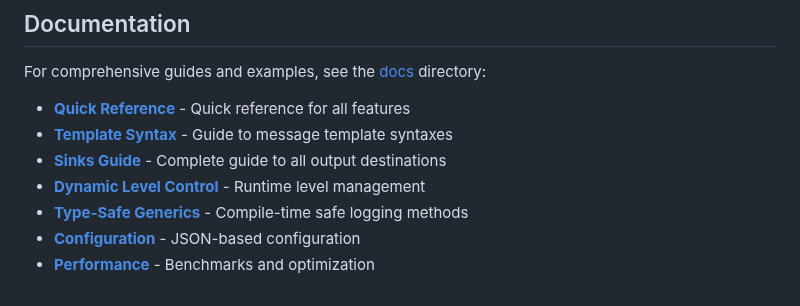
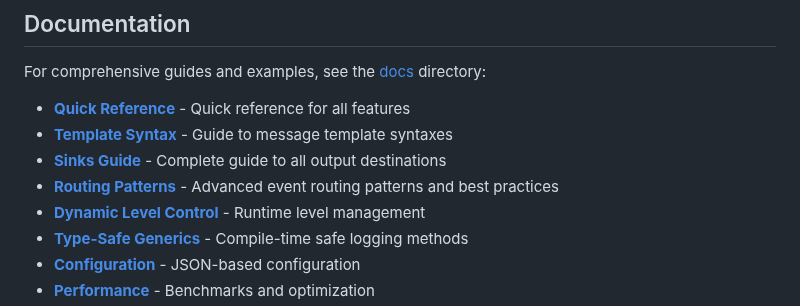
Before and after one commit to willibrandon/mtlog, a Markdown page: README.md, the part around the change. Drawn GitHub-style.

Commit message:
docs: add routing patterns documentation link to README

```diff
--- a/README.md
+++ b/README.md
@@ -1281,6 +1281,7 @@ For comprehensive guides and examples, see the [docs](./docs) directory:
 - **[Quick Reference](./docs/quick-reference.md)** - Quick reference for all features
 - **[Template Syntax](./docs/template-syntax.md)** - Guide to message template syntaxes
 - **[Sinks Guide](./docs/sinks.md)** - Complete guide to all output destinations
+- **[Routing Patterns](./docs/routing-patterns.md)** - Advanced event routing patterns and best practices
 - **[Dynamic Level Control](./docs/dynamic-levels.md)** - Runtime level management
 - **[Type-Safe Generics](./docs/generics.md)** - Compile-time safe logging methods
 - **[Configuration](./docs/configuration.md)** - JSON-based configuration
```
